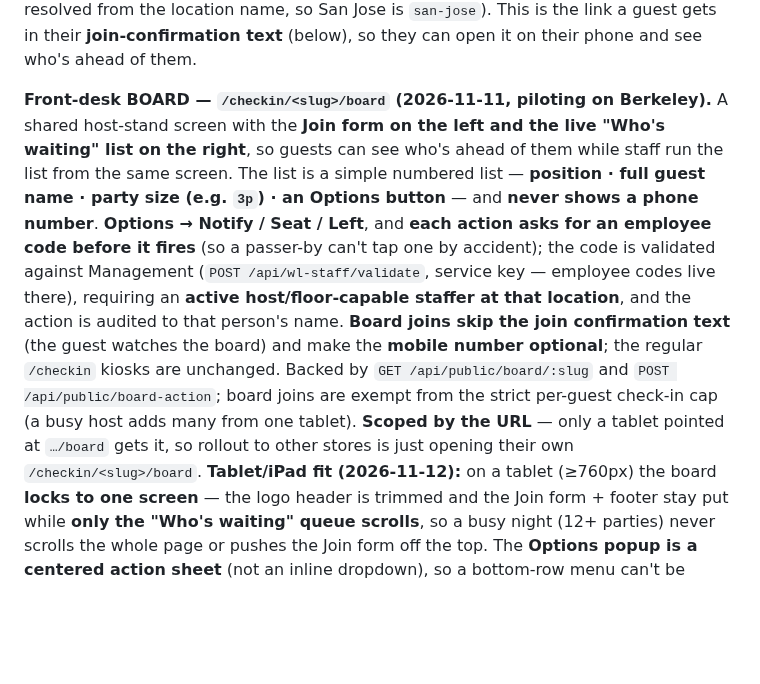
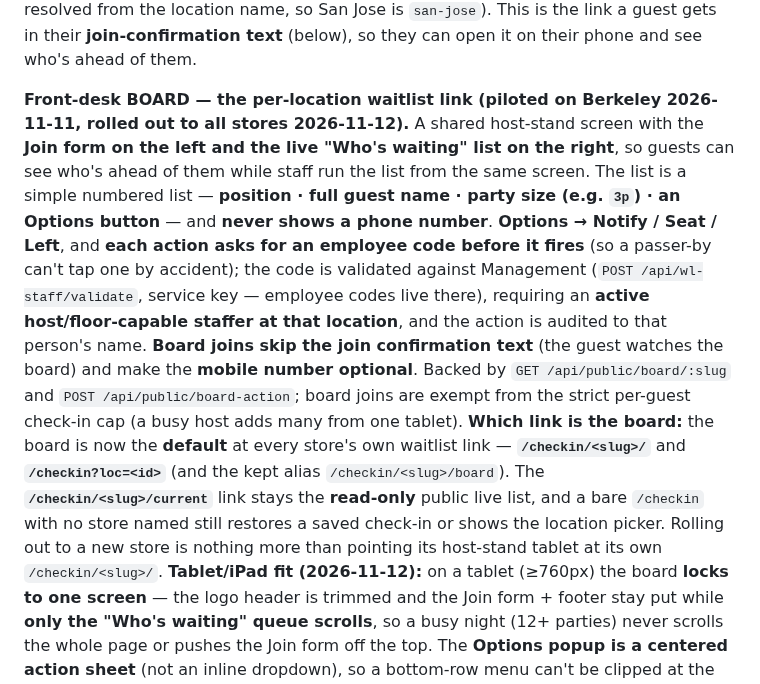
Before and after one commit to nolanle-gmail/pho-ha-noi, a Markdown page: docs/HANDBOOK.md, the part around the change. Drawn GitHub-style; blank space fills up the shorter version.

Commit message:
Handbook: board is now the default per-location waitlist link (all stores)
Co-Authored-By: Claude Opus 4.8 <noreply@anthropic.com>

```diff
--- a/docs/HANDBOOK.md
+++ b/docs/HANDBOOK.md
@@ -1907,19 +1907,22 @@ shows phone numbers**. It's backed by the public
 Jose is `san-jose`). This is the link a guest gets in their **join-confirmation text**
 (below), so they can open it on their phone and see who's ahead of them.
 
-**Front-desk BOARD — `/checkin/<slug>/board` (2026-11-11, piloting on Berkeley).** A shared host-stand
-screen with the **Join form on the left and the live "Who's waiting" list on the right**, so guests can
-see who's ahead of them while staff run the list from the same screen. The list is a simple numbered
-list — **position · full guest name · party size (e.g. `3p`) · an Options button** — and **never shows a
-phone number**. **Options → Notify / Seat / Left**, and **each action asks for an employee code before it
-fires** (so a passer-by can't tap one by accident); the code is validated against Management
-(`POST /api/wl-staff/validate`, service key — employee codes live there), requiring an **active
-host/floor-capable staffer at that location**, and the action is audited to that person's name.
-**Board joins skip the join confirmation text** (the guest watches the board) and make the **mobile
-number optional**; the regular `/checkin` kiosks are unchanged. Backed by `GET /api/public/board/:slug`
-and `POST /api/public/board-action`; board joins are exempt from the strict per-guest check-in cap (a
-busy host adds many from one tablet). **Scoped by the URL** — only a tablet pointed at `…/board` gets it,
-so rollout to other stores is just opening their own `/checkin/<slug>/board`.
+**Front-desk BOARD — the per-location waitlist link (piloted on Berkeley 2026-11-11, rolled out to all
+stores 2026-11-12).** A shared host-stand screen with the **Join form on the left and the live "Who's
+waiting" list on the right**, so guests can see who's ahead of them while staff run the list from the
+same screen. The list is a simple numbered list — **position · full guest name · party size (e.g. `3p`) ·
+an Options button** — and **never shows a phone number**. **Options → Notify / Seat / Left**, and **each
+action asks for an employee code before it fires** (so a passer-by can't tap one by accident); the code is
+validated against Management (`POST /api/wl-staff/validate`, service key — employee codes live there),
+requiring an **active host/floor-capable staffer at that location**, and the action is audited to that
+person's name. **Board joins skip the join confirmation text** (the guest watches the board) and make the
+**mobile number optional**. Backed by `GET /api/public/board/:slug` and `POST /api/public/board-action`;
+board joins are exempt from the strict per-guest check-in cap (a busy host adds many from one tablet).
+**Which link is the board:** the board is now the **default** at every store's own waitlist link —
+**`/checkin/<slug>/`** and **`/checkin?loc=<id>`** (and the kept alias `/checkin/<slug>/board`). The
+**`/checkin/<slug>/current`** link stays the **read-only** public live list, and a bare `/checkin` with no
+store named still restores a saved check-in or shows the location picker. Rolling out to a new store is
+nothing more than pointing its host-stand tablet at its own `/checkin/<slug>/`.
 **Tablet/iPad fit (2026-11-12):** on a tablet (≥760px) the board **locks to one screen** — the logo
 header is trimmed and the Join form + footer stay put while **only the "Who's waiting" queue scrolls**,
 so a busy night (12+ parties) never scrolls the whole page or pushes the Join form off the top. The
```
